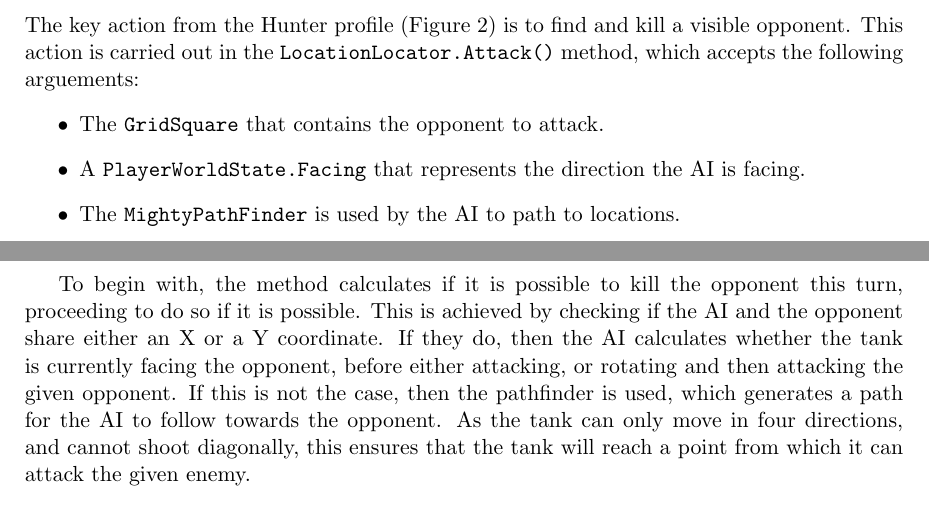
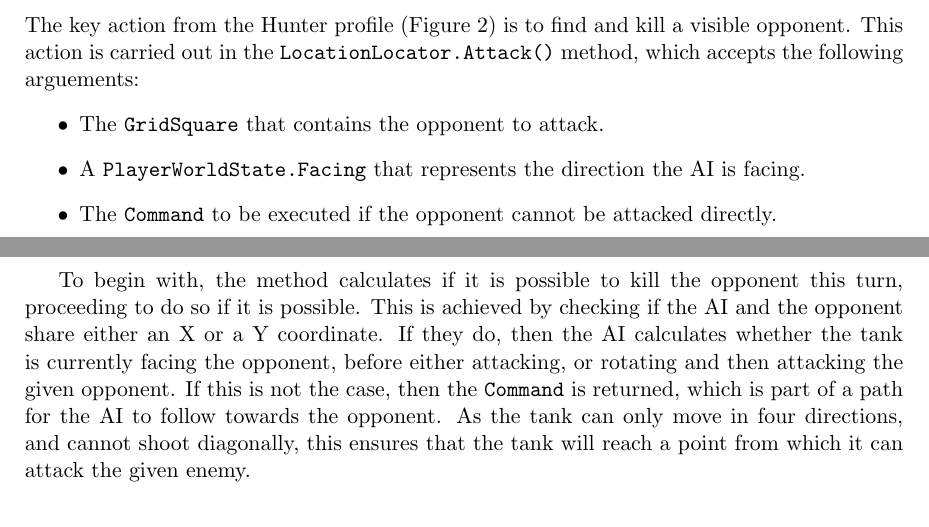
Before and after one commit to dtorgunov/AIForGames, a LaTeX paper (report/report.tex): two parts of pages 5 and 6 of 11, joined at a grey line, cut so that both start at the same text. Compiled offline with pdfLaTeX.

Commit message:
Refactor of Command use in Attack

```diff
--- a/report/report.tex
+++ b/report/report.tex
@@ -242,10 +242,10 @@ The key action from the Hunter profile (Figure~\ref{fig:hunter}) is to find and
 \begin{itemize}
 \item The \verb|GridSquare| that contains the opponent to attack.
 \item A \verb|PlayerWorldState.Facing| that represents the direction the AI is facing.
-\item The \verb|MightyPathFinder| is used by the AI to path to locations.
+\item The \verb|Command| to be executed if the opponent cannot be attacked directly.
 \end{itemize}
 
-To begin with, the method calculates if it is possible to kill the opponent this turn, proceeding to do so if it is possible. This is achieved by checking if the AI and the opponent share either an X or a Y coordinate. If they do, then the AI calculates whether the tank is currently facing the opponent, before either attacking, or rotating and then attacking the given opponent. If this is not the case, then the pathfinder is used, which generates a path for the AI to follow towards the opponent. As the tank can only move in four directions, and cannot shoot diagonally, this ensures that the tank will reach a point from which it can attack the given enemy.
+To begin with, the method calculates if it is possible to kill the opponent this turn, proceeding to do so if it is possible. This is achieved by checking if the AI and the opponent share either an X or a Y coordinate. If they do, then the AI calculates whether the tank is currently facing the opponent, before either attacking, or rotating and then attacking the given opponent. If this is not the case, then the \verb|Command| is returned, which is part of a path for the AI to follow towards the opponent. As the tank can only move in four directions, and cannot shoot diagonally, this ensures that the tank will reach a point from which it can attack the given enemy.
 
 \section{Testing and Tuning}
 
```
Also changed, not shown: report/report.pdf.
